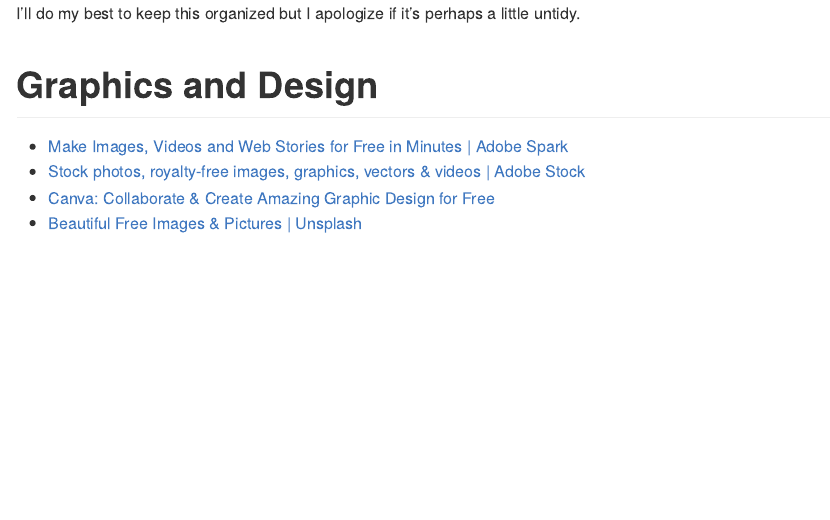
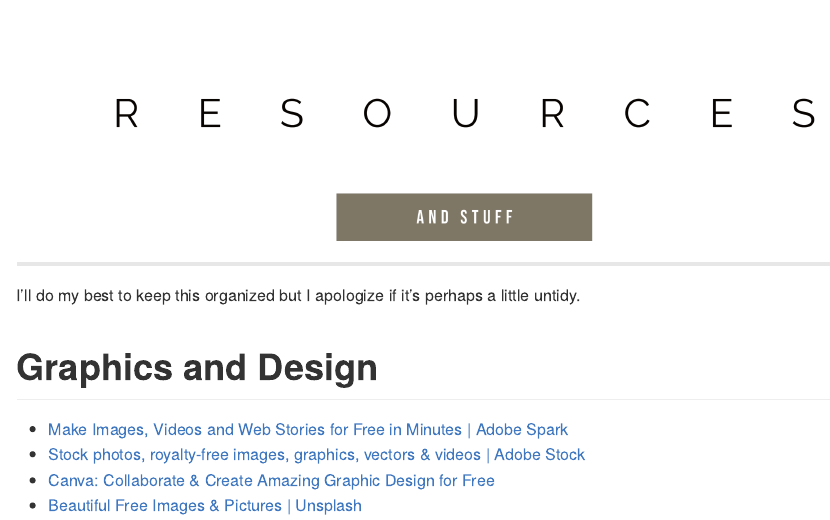
Before and after one commit to ryanstraight/resources, an R Markdown document (README.Rmd): the page in a window 1100 px wide, from its top. Rendered offline with R 4.5, knitr and Pandoc, with nearby package versions.

Commit message:
Adding a banner because why not
It's made with Adobe Spark

````diff
--- a/README.Rmd
+++ b/README.Rmd
@@ -4,6 +4,12 @@
     toc: false
     toc_depth: 2
 ---
+
+```{r banner, echo=FALSE}
+knitr::include_graphics("assets/banner.png")
+```
+
+-----
 
 <!-- README.md is generated from README.Rmd. Please edit that file -->
 
````
Also changed, not shown: README.md, assets/banner.png (added).
